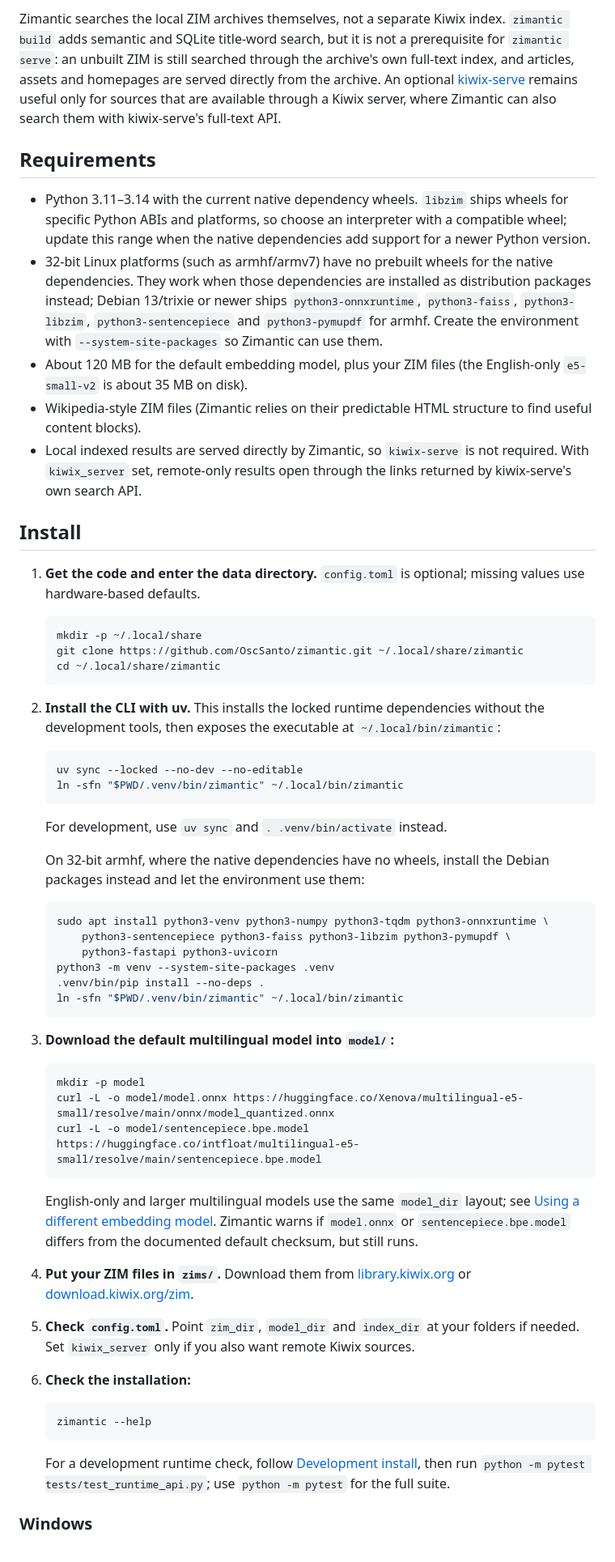
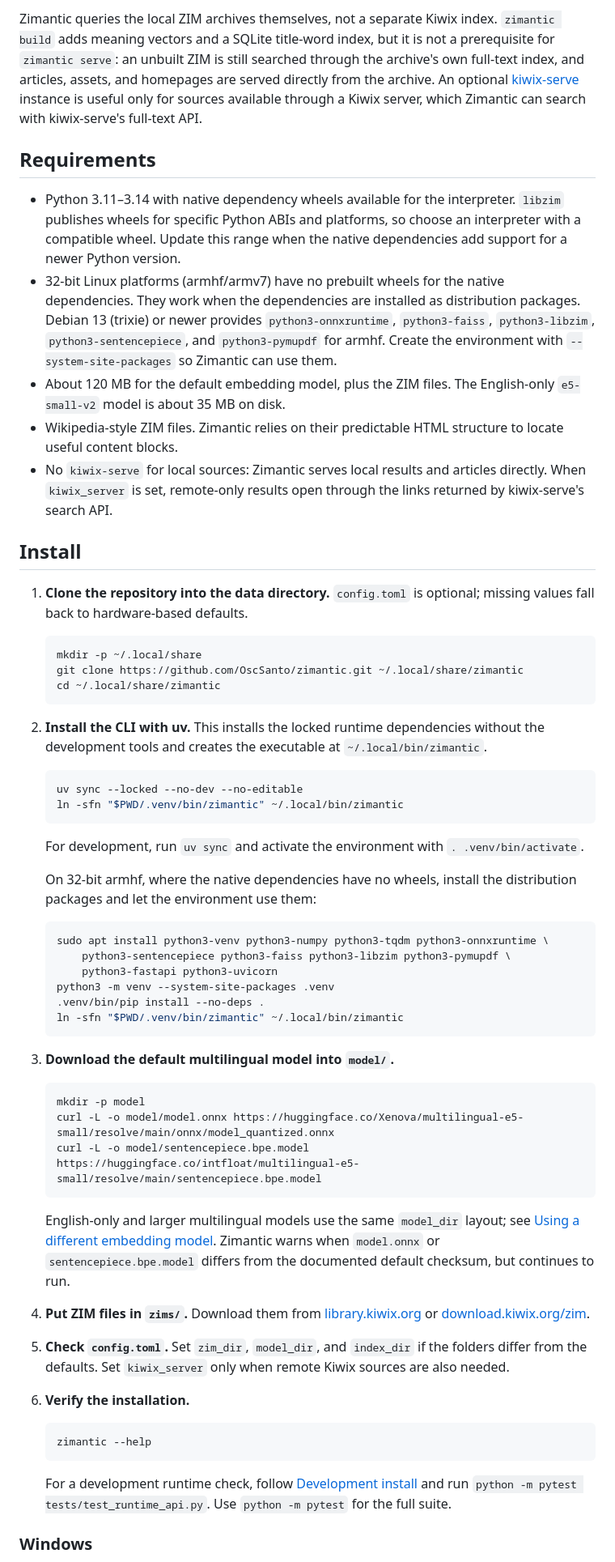
Before and after one commit to OscSanto/zimantic, a Markdown page: README.md, the part around one of its changes. Shown at 81% size. Rendered like a GitHub page.

````diff
--- a/README.md
+++ b/README.md
@@ -36,34 +30,17 @@ Zero 2 W.
 
-Zimantic searches the local ZIM archives themselves, not a separate Kiwix index. `zimantic build`
-adds semantic and SQLite title-word search, but it is not a prerequisite for `zimantic serve`: an
-unbuilt ZIM is still searched through the archive's own full-text index, and articles, assets and
-homepages are served directly from the archive. An optional
-[kiwix-serve](https://kiwix.org/en/applications/) remains useful only for sources that are available
-through a Kiwix server, where Zimantic can also search them with kiwix-serve's full-text API.
+Zimantic queries the local ZIM archives themselves, not a separate Kiwix index. `zimantic build` adds meaning vectors and a SQLite title-word index, but it is not a prerequisite for `zimantic serve`: an unbuilt ZIM is still searched through the archive's own full-text index, and articles, assets, and homepages are served directly from the archive. An optional [kiwix-serve](https://kiwix.org/en/applications/) instance is useful only for sources available through a Kiwix server, which Zimantic can search with kiwix-serve's full-text API.
 
 ## Requirements
 
-- Python 3.11–3.14 with the current native dependency wheels. `libzim` ships
-  wheels for specific Python ABIs and platforms, so choose an interpreter
-  with a compatible wheel; update this range when the native dependencies add
-  support for a newer Python version.
-- 32-bit Linux platforms (such as armhf/armv7) have no prebuilt wheels for the
-  native dependencies. They work when those dependencies are installed as
-  distribution packages instead; Debian 13/trixie or newer ships
-  `python3-onnxruntime`, `python3-faiss`, `python3-libzim`, `python3-sentencepiece`
-  and `python3-pymupdf` for armhf. Create the environment with
-  `--system-site-packages` so Zimantic can use them.
-- About 120 MB for the default embedding model, plus your ZIM files (the English-only `e5-small-v2`
-  is about 35 MB on disk).
-- Wikipedia-style ZIM files (Zimantic relies on their predictable HTML structure to find useful content blocks).
-- Local indexed results are served directly by Zimantic, so `kiwix-serve` is not required.
-  With `kiwix_server` set, remote-only results open through the links returned by kiwix-serve's own
-  search API.
+- Python 3.11–3.14 with native dependency wheels available for the interpreter. `libzim` publishes wheels for specific Python ABIs and platforms, so choose an interpreter with a compatible wheel. Update this range when the native dependencies add support for a newer Python version.
+- 32-bit Linux platforms (armhf/armv7) have no prebuilt wheels for the native dependencies. They work when the dependencies are installed as distribution packages. Debian 13 (trixie) or newer provides `python3-onnxruntime`, `python3-faiss`, `python3-libzim`, `python3-sentencepiece`, and `python3-pymupdf` for armhf. Create the environment with `--system-site-packages` so Zimantic can use them.
+- About 120 MB for the default embedding model, plus the ZIM files. The English-only `e5-small-v2` model is about 35 MB on disk.
+- Wikipedia-style ZIM files. Zimantic relies on their predictable HTML structure to locate useful content blocks.
+- No `kiwix-serve` for local sources: Zimantic serves local results and articles directly. When `kiwix_server` is set, remote-only results open through the links returned by kiwix-serve's search API.
 
 ## Install
 
-1. **Get the code and enter the data directory.** `config.toml` is optional; missing values use
-   hardware-based defaults.
+1. **Clone the repository into the data directory.** `config.toml` is optional; missing values fall back to hardware-based defaults.
 
    ```bash
    mkdir -p ~/.local/share
@@ -71,18 +48,16 @@ through a Kiwix server, where Zimantic can also search them with kiwix-serve's f
    cd ~/.local/share/zimantic
    ```
 
-2. **Install the CLI with uv.** This installs the locked runtime dependencies without the
-   development tools, then exposes the executable at `~/.local/bin/zimantic`:
+2. **Install the CLI with uv.** This installs the locked runtime dependencies without the development tools and creates the executable at `~/.local/bin/zimantic`.
 
    ```bash
    uv sync --locked --no-dev --no-editable
    ln -sfn "$PWD/.venv/bin/zimantic" ~/.local/bin/zimantic
    ```
 
-   For development, use `uv sync` and `. .venv/bin/activate` instead.
+   For development, run `uv sync` and activate the environment with `. .venv/bin/activate`.
 
-   On 32-bit armhf, where the native dependencies have no wheels, install the
-   Debian packages instead and let the environment use them:
+   On 32-bit armhf, where the native dependencies have no wheels, install the distribution packages and let the environment use them:
 
    ```bash
    sudo apt install python3-venv python3-numpy python3-tqdm python3-onnxruntime \
@@ -93,7 +68,7 @@ through a Kiwix server, where Zimantic can also search them with kiwix-serve's f
    ln -sfn "$PWD/.venv/bin/zimantic" ~/.local/bin/zimantic
    ```
 
-3. **Download the default multilingual model into `model/`:**
+3. **Download the default multilingual model into `model/`.**
 
    ```bash
    mkdir -p model
@@ -101,25 +76,19 @@ through a Kiwix server, where Zimantic can also search them with kiwix-serve's f
    curl -L -o model/sentencepiece.bpe.model https://huggingface.co/intfloat/multilingual-e5-small/resolve/main/sentencepiece.bpe.model
    ```
 
-   English-only and larger multilingual models use the same `model_dir` layout; see
-   [Using a different embedding model](#using-a-different-embedding-model). Zimantic warns if
-   `model.onnx` or `sentencepiece.bpe.model` differs from the documented default checksum, but still runs.
+   English-only and larger multilingual models use the same `model_dir` layout; see [Using a different embedding model](#using-a-different-embedding-model). Zimantic warns when `model.onnx` or `sentencepiece.bpe.model` differs from the documented default checksum, but continues to run.
 
-4. **Put your ZIM files in `zims/`.** Download them from
-   [library.kiwix.org](https://library.kiwix.org) or [download.kiwix.org/zim](https://download.kiwix.org/zim/).
+4. **Put ZIM files in `zims/`.** Download them from [library.kiwix.org](https://library.kiwix.org) or [download.kiwix.org/zim](https://download.kiwix.org/zim/).
 
-5. **Check `config.toml`.** Point `zim_dir`, `model_dir` and `index_dir` at your folders if needed.
-   Set `kiwix_server` only if you also want remote Kiwix sources.
+5. **Check `config.toml`.** Set `zim_dir`, `model_dir`, and `index_dir` if the folders differ from the defaults. Set `kiwix_server` only when remote Kiwix sources are also needed.
 
-6. **Check the installation:**
+6. **Verify the installation.**
 
    ```bash
    zimantic --help
    ```
 
-   For a development runtime check, follow
-   [Development install](CONTRIBUTING.md#development-install), then run
-   `python -m pytest tests/test_runtime_api.py`; use `python -m pytest` for the full suite.
+   For a development runtime check, follow [Development install](CONTRIBUTING.md#development-install) and run `python -m pytest tests/test_runtime_api.py`. Use `python -m pytest` for the full suite.
 
 ### Windows
 
````
Also changed, not shown: other parts of README.md (+180 -495 lines).
